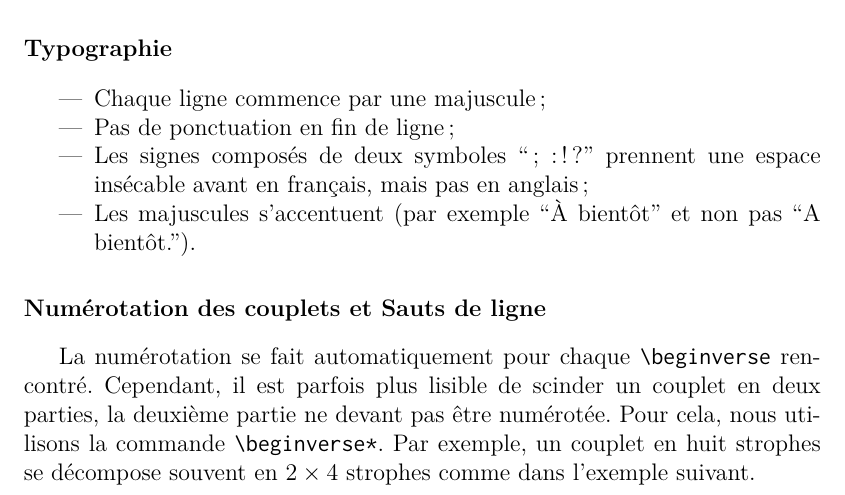
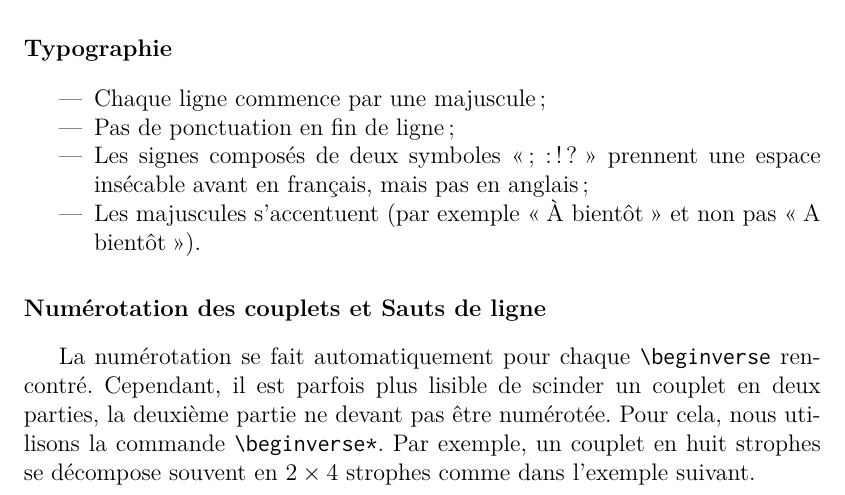
Before and after one commit to patacrep/patacrep-doc, a LaTeX document (main.tex, which reads tex/songbook-fr.tex): part of page 15 of 29, cut so that both start at the same text. Compiled offline with pdfLaTeX.

Commit message:
quotation marks

```diff
--- a/tex/songbook-fr.tex
+++ b/tex/songbook-fr.tex
@@ -441,10 +441,11 @@ un texte bien moins surchargé et (beaucoup) moins de pages à imprimer.
 \begin{itemize}
   \item Chaque ligne commence par une majuscule~;
   \item Pas de ponctuation en fin de ligne~;
-  \item Les signes composés de deux symboles ``; : ! ?'' prennent une
-    espace insécable avant en français, mais pas en anglais~;
-  \item Les majuscules s'accentuent (par exemple ``À bientôt'' et non
-    pas ``A bientôt.'').
+  \item Les signes composés de deux symboles {\og}; : ! ?{\fg}
+    prennent une espace insécable avant en français, mais pas en
+    anglais~;
+  \item Les majuscules s'accentuent (par exemple {\og}À bientôt{\fg}
+    et non pas {\og}A bientôt{\fg}).
 \end{itemize}
 
 \paragraph{Numérotation des couplets et Sauts de ligne}
```
